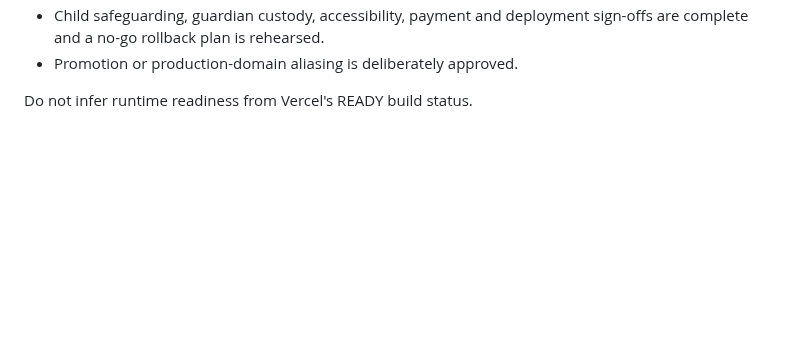
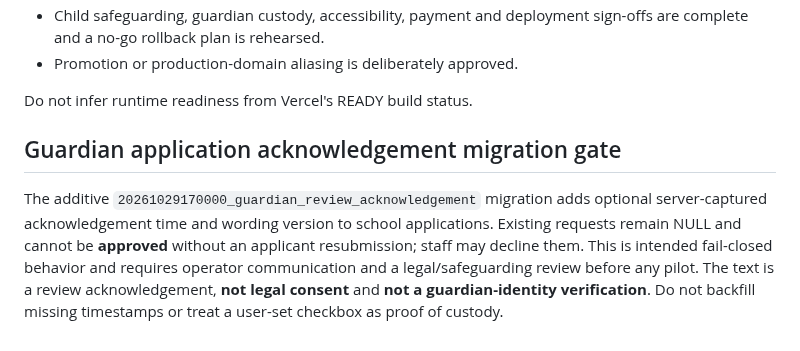
Before and after one commit to AnasAbuJamal/masjid-community, a Markdown page: docs/deployment-runbook.md, the part around the change. Rendered like a GitHub page; blank space fills up the shorter version.

```diff
--- a/docs/deployment-runbook.md
+++ b/docs/deployment-runbook.md
@@ -85,3 +85,13 @@ Only an authorized release owner may remove this hold after:
 - Promotion or production-domain aliasing is deliberately approved.
 
 Do not infer runtime readiness from Vercel's READY build status.
+
+## Guardian application acknowledgement migration gate
+The additive `20261029170000_guardian_review_acknowledgement` migration
+adds optional server-captured acknowledgement time and wording version to
+school applications. Existing requests remain NULL and cannot be **approved**
+without an applicant resubmission; staff may decline them. This is intended
+fail-closed behavior and requires operator communication and a legal/safeguarding
+review before any pilot. The text is a review acknowledgement, **not legal
+consent** and **not a guardian-identity verification**. Do not backfill missing
+timestamps or treat a user-set checkbox as proof of custody.
```
Also changed, not shown: IMPLEMENTATION_STATUS.md (+7 -0 lines).
